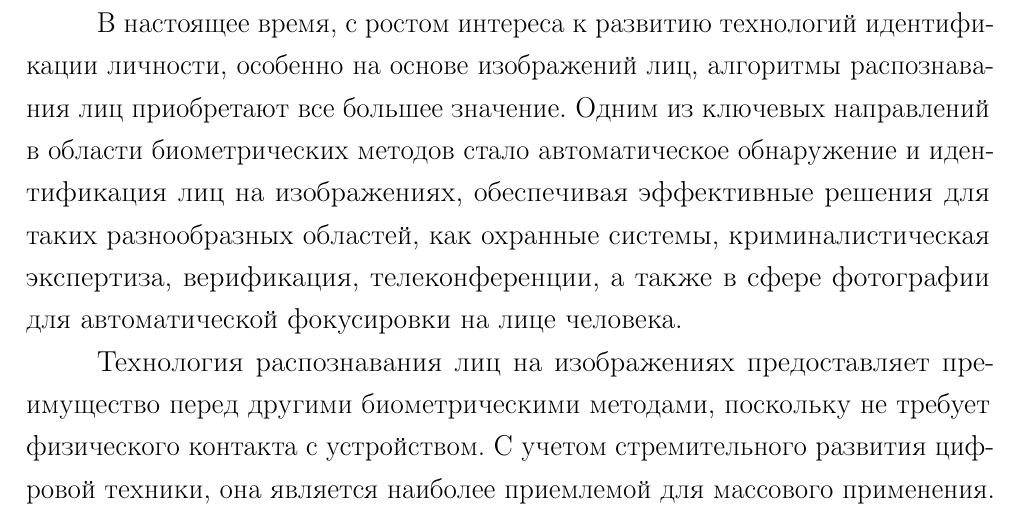
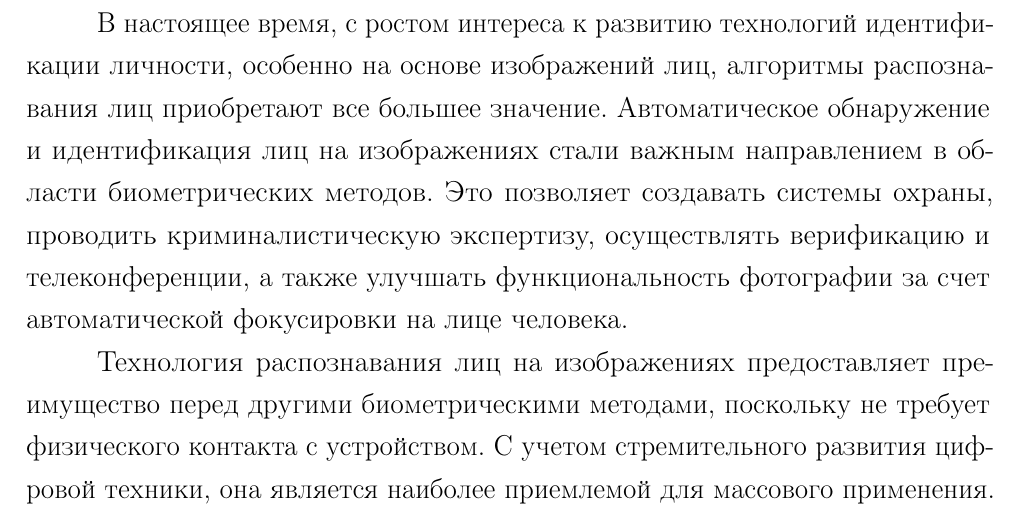
Before and after one commit to Mamvriyskiy/NIR, a LaTeX document (report.tex, which reads parts/intro.tex): part of page 3 of 24, cut so that both start at the same text. Compiled offline with pdfLaTeX.

Commit message:
update intro

```diff
--- a/parts/intro.tex
+++ b/parts/intro.tex
@@ -3,12 +3,11 @@
 
 В настоящее время, с ростом интереса к развитию технологий идентификации
 личности, особенно на основе изображений лиц, алгоритмы распознавания лиц
-приобретают все большее значение. Одним из ключевых направлений в области
-биометрических методов стало автоматическое обнаружение и идентификация
-лиц на изображениях, обеспечивая эффективные решения для таких
-разнообразных областей, как охранные системы, криминалистическая
-экспертиза, верификация, телеконференции, а также в сфере фотографии для
-автоматической фокусировки на лице человека.
+приобретают все большее значение. Автоматическое обнаружение и идентификация
+лиц на изображениях стали важным направлением в области биометрических методов.
+Это позволяет создавать системы охраны, проводить криминалистическую экспертизу,
+осуществлять верификацию и телеконференции, а также улучшать функциональность фотографии
+за счет автоматической фокусировки на лице человека.
 
 Технология распознавания лиц на изображениях предоставляет преимущество
 перед другими биометрическими методами, поскольку не требует физического
```
Also changed, not shown: report.pdf.
